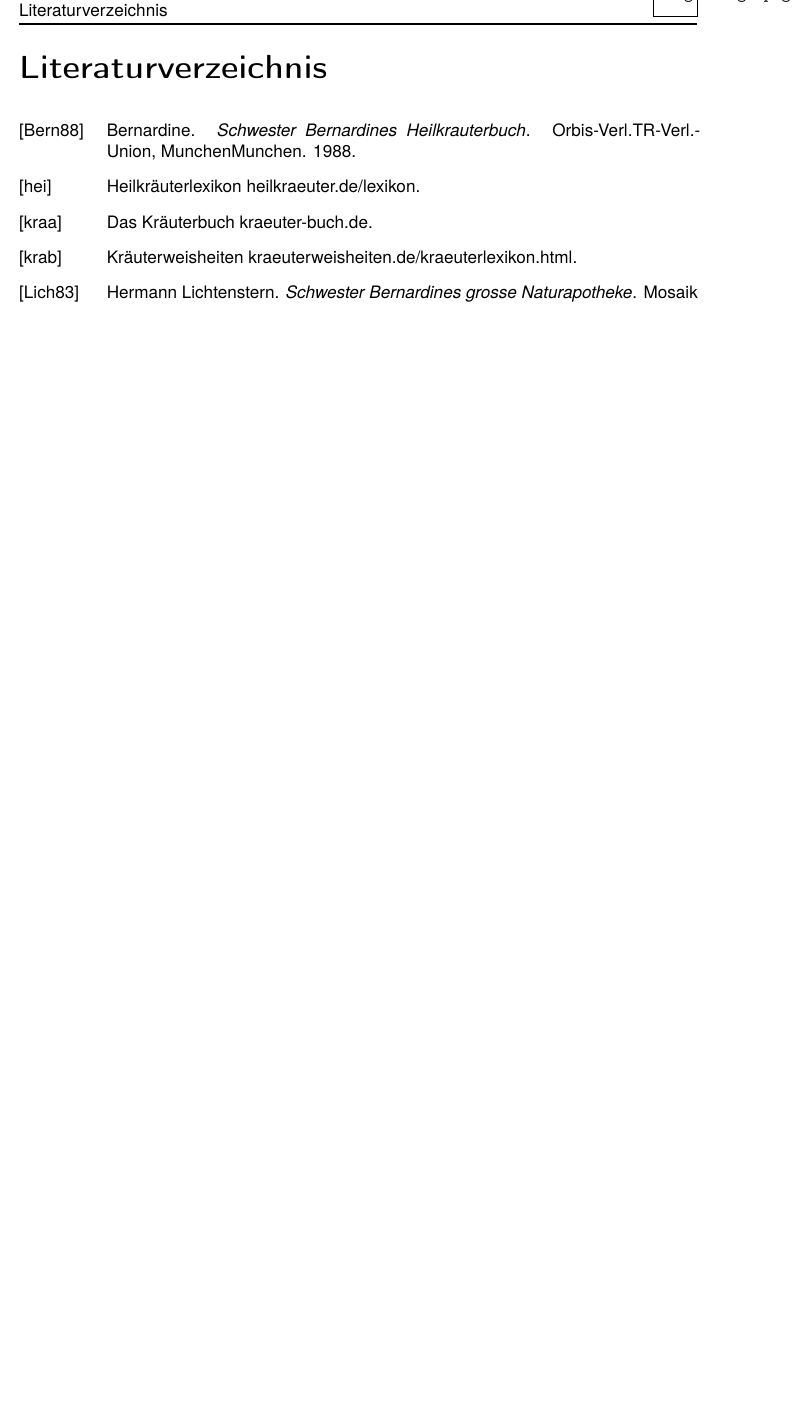
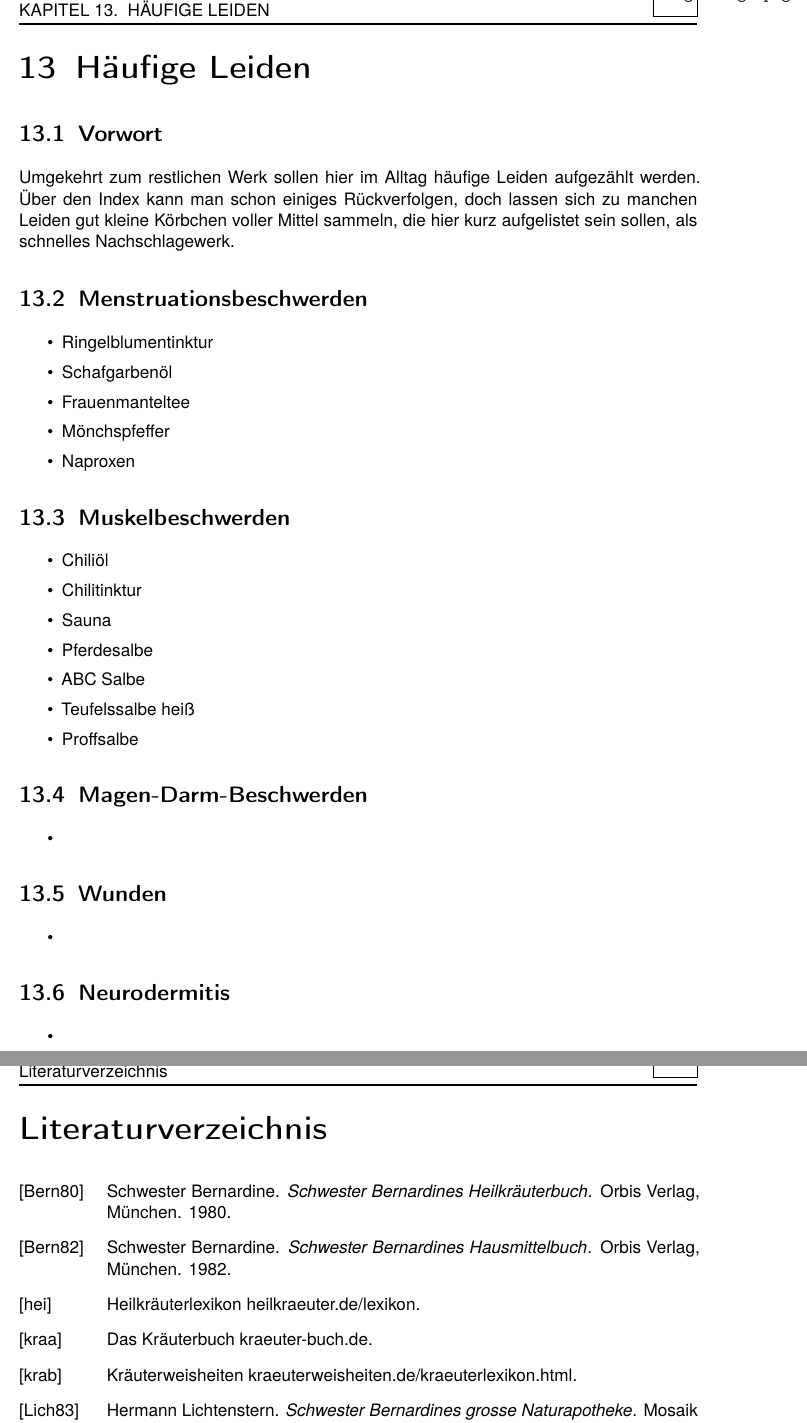
Before and after one commit to Ueda-Ichitaka/kraeuterliste, a LaTeX book (main.tex, which reads Literatur.bib, sections/Leiden.tex): part of page 64 of 66 before the commit and two parts of pages 64 and 65 of 67 after it, the two joined at a grey line, cut at the place of the change, the shorter picture padded with empty space. Compiled offline with pdfLaTeX.

Commit message:
neues kapitel und mehr im index

```diff
--- a/Literatur.bib
+++ b/Literatur.bib
@@ -105,9 +105,9 @@
 	isbn = {978-3-7104-0177-0}
 }
 
-@Book{bernardine1988schwester,
-	author = {Bernardine, },
-	title = {Schwester Bernardines Heilkräuterbuch},
-	publisher = {Orbis-Verl.TR-Verl.-Union},
-	year = {1988},
-	address = {MünchenMünchen},
+@Book{bernardine1988heilkräuter,
+	author = {Schwester Bernardine},
+	title = {Schwester Bernardines Heilkräuterbuch},
+	publisher = {Orbis Verlag},
+	year = {1980},
+	address = {München},
@@ -114,2 +121,4 @@
+	year = {1982},
+	address = {München},
 	isbn = {3-572-02589-3}
 }
--- /dev/null
+++ b/sections/Leiden.tex
@@ -0,0 +1,68 @@
+\chapter{Häufige Leiden}
+
+\section{Vorwort}
+
+Umgekehrt zum restlichen Werk sollen hier im Alltag häufige Leiden aufgezählt werden. Über den Index kann man schon einiges Rückverfolgen, doch lassen sich zu manchen Leiden gut kleine Körbchen voller Mittel sammeln, die hier kurz aufgelistet sein sollen, als schnelles Nachschlagewerk.
+
+
+\section{Menstruationsbeschwerden}
+\index{Menstruationsbeschwerden}
+
+% TODO
+
+\begin{itemize}
+	\item Ringelblumentinktur
+	\item Schafgarbenöl
+	\item Frauenmanteltee
+	\item Mönchspfeffer
+	\item Naproxen
+\end{itemize}
+
+
+
+\section{Muskelbeschwerden}
+\index{Muskelbeschwerden} \index{Verspannungen} \index{Muskelschmerzen} \index{Handgelenksschmerzen}
+
+% TODO
+
+\begin{itemize}
+	\item Chiliöl
+	\item Chilitinktur
+	\item Sauna
+	\item Pferdesalbe
+	\item ABC Salbe
+	\item Teufelssalbe heiß
+	\item Proffsalbe
+\end{itemize}
+
+
+\section{Magen-Darm-Beschwerden}
+\index{Magen-Darm-Beschwerden}
+
+% TODO
+
+\begin{itemize}
+	\item
+\end{itemize}
+
+
+
+\section{Wunden}
+\index{Wunden}
+
+% TODO
+
+\begin{itemize}
+	\item
+\end{itemize}
+
+
+
+\section{Neurodermitis}
+\index{Neurodermitis}
+
+% TODO
+
+\begin{itemize}
+	\item
+\end{itemize}
```
Also changed, not shown: main.tex (+2 -0 lines), sections/Einleitung.tex (+5 -1 lines), sections/Oele.tex (+3 -2 lines), sections/Salben.tex (+3 -0 lines), sections/Tinkturen.tex (+2 -2 lines), main.bbl, main.ind, Literatur.bib (9 more changed lines), 3 other files.
